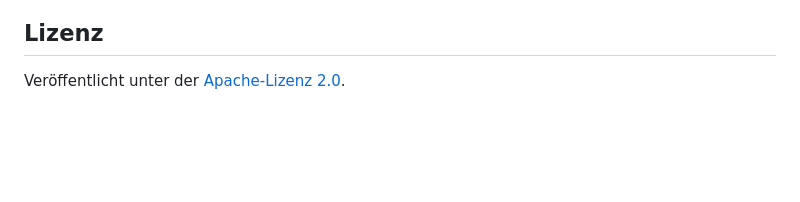
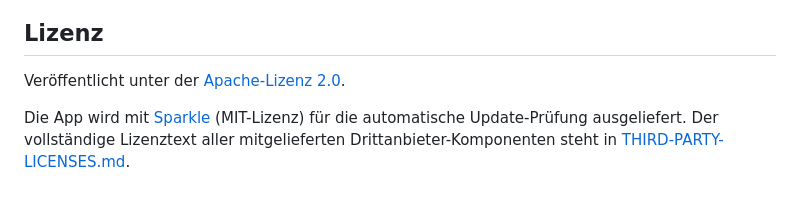
Before and after one commit to supapilot/logbuch-loader, a Markdown page: README.md, the part around the change. GitHub-like rendering; blank space fills up the shorter version.

Commit message:
Drittanbieter-Lizenzen: Sparkle (MIT) dokumentieren

```diff
--- a/README.md
+++ b/README.md
@@ -94,3 +94,8 @@ das BLK Logbuch des Nutzers gesendet. Es werden keine Daten an Dritte
 ## Lizenz
 
 Veröffentlicht unter der [Apache-Lizenz 2.0](LICENSE).
+
+Die App wird mit [Sparkle](https://github.com/sparkle-project/Sparkle)
+(MIT-Lizenz) für die automatische Update-Prüfung ausgeliefert. Der vollständige
+Lizenztext aller mitgelieferten Drittanbieter-Komponenten steht in
+[THIRD-PARTY-LICENSES.md](THIRD-PARTY-LICENSES.md).
```
Also changed, not shown: THIRD-PARTY-LICENSES.md (added, +154 -0 lines).
